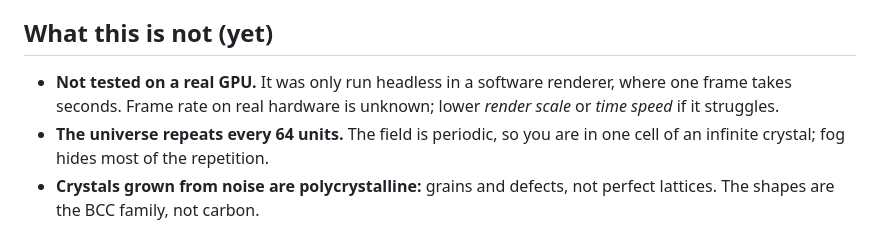
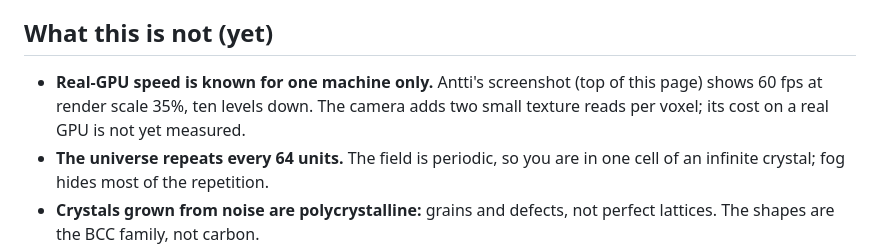
Before and after one commit to anttiluode/CrystalMoon, a Markdown page: README.md, the part around the change. Drawn GitHub-style.

Commit message:
README: real-GPU frame rate from Antti's run (60 fps at 35% render scale, level 10)
Co-Authored-By: Claude Opus 5.5 <noreply@anthropic.com>
Claude-Session: https://claude.ai/code/session_018PxjfwQiAcJwgMUoo2a5cg

```diff
--- a/README.md
+++ b/README.md
@@ -96,7 +96,7 @@ Found while calibrating: with the open sea at ε = −0.06, the crystal front cr
 
 ## What this is not (yet)
 
-- **Not tested on a real GPU.** It was only run headless in a software renderer, where one frame takes seconds. Frame rate on real hardware is unknown; lower *render scale* or *time speed* if it struggles.
+- **Real-GPU speed is known for one machine only.** Antti's screenshot (top of this page) shows 60 fps at render scale 35%, ten levels down. The camera adds two small texture reads per voxel; its cost on a real GPU is not yet measured.
 - **The universe repeats every 64 units.** The field is periodic, so you are in one cell of an infinite crystal; fog hides most of the repetition.
 - **Crystals grown from noise are polycrystalline:** grains and defects, not perfect lattices. The shapes are the BCC family, not carbon.
 - **The descent is one way.** Only two worlds live in memory, so the way back up is gone once you go down.
```
